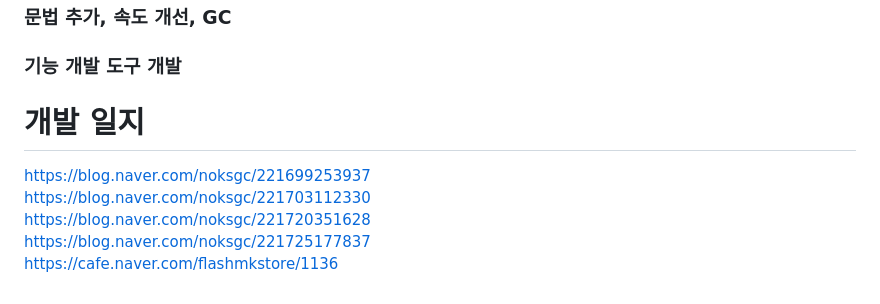
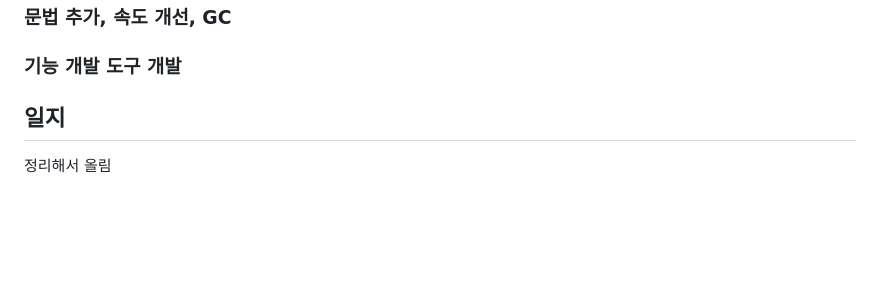
Before and after one commit to Noksek2/ipari-script, a Markdown page: README.md, the part around the change. GitHub-like rendering; blank space fills up the shorter version.

```diff
--- a/README.md
+++ b/README.md
@@ -144,10 +144,5 @@ end
 ### 게임(Dxlib)
 ### 문법 추가, 속도 개선, GC
 ### 기능 개발 도구 개발
-
-# 개발 일지
-https://blog.naver.com/noksgc/221699253937<br>
-https://blog.naver.com/noksgc/221703112330<br>
-https://blog.naver.com/noksgc/221720351628<br>
-https://blog.naver.com/noksgc/221725177837<br>
-https://cafe.naver.com/flashmkstore/1136<br>
+## 일지
+정리해서 올림
```
